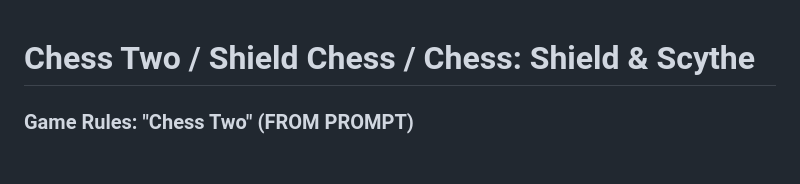
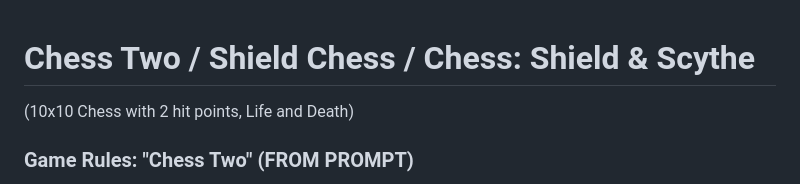
Before and after one commit to mnbnkr/chess-two, a Markdown page: README.md, the part around the change. Drawn GitHub-style; blank space fills up the shorter version.

```diff
--- a/README.md
+++ b/README.md
@@ -1,4 +1,5 @@
 # Chess Two / Shield Chess / Chess: Shield & Scythe
+(10x10 Chess with 2 hit points, Life and Death)
 
 ### Game Rules: "Chess Two" (FROM PROMPT)
 
```
